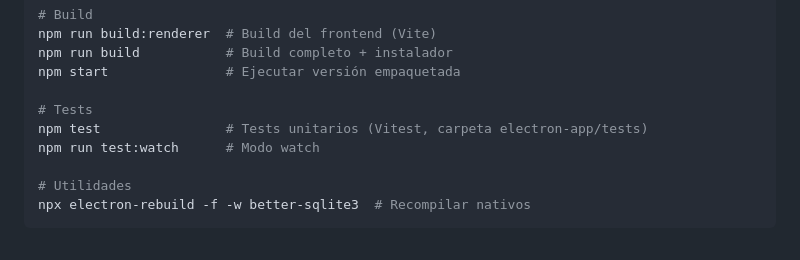
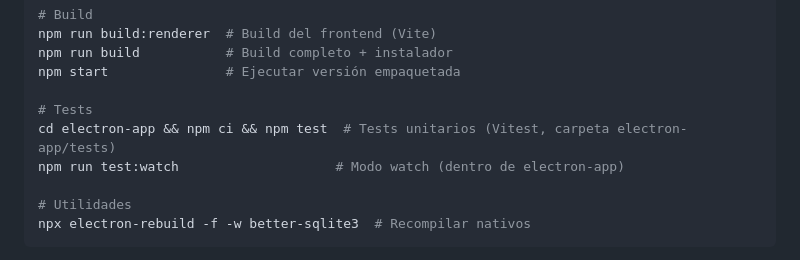
Before and after one commit to Demiannnnnn/facturacion-electronica-dte, a Markdown page: README.md, the part around one of its changes. GitHub-like rendering.

```diff
--- a/README.md
+++ b/README.md
@@ -164,8 +169,8 @@ npm run build           # Build completo + instalador
 npm start               # Ejecutar versión empaquetada
 
 # Tests
-npm test                # Tests unitarios (Vitest, carpeta electron-app/tests)
-npm run test:watch      # Modo watch
+cd electron-app && npm ci && npm test  # Tests unitarios (Vitest, carpeta electron-app/tests)
+npm run test:watch                    # Modo watch (dentro de electron-app)
 
 # Utilidades
 npx electron-rebuild -f -w better-sqlite3  # Recompilar nativos
```
Also changed, not shown: other parts of README.md (+14 -9 lines).
